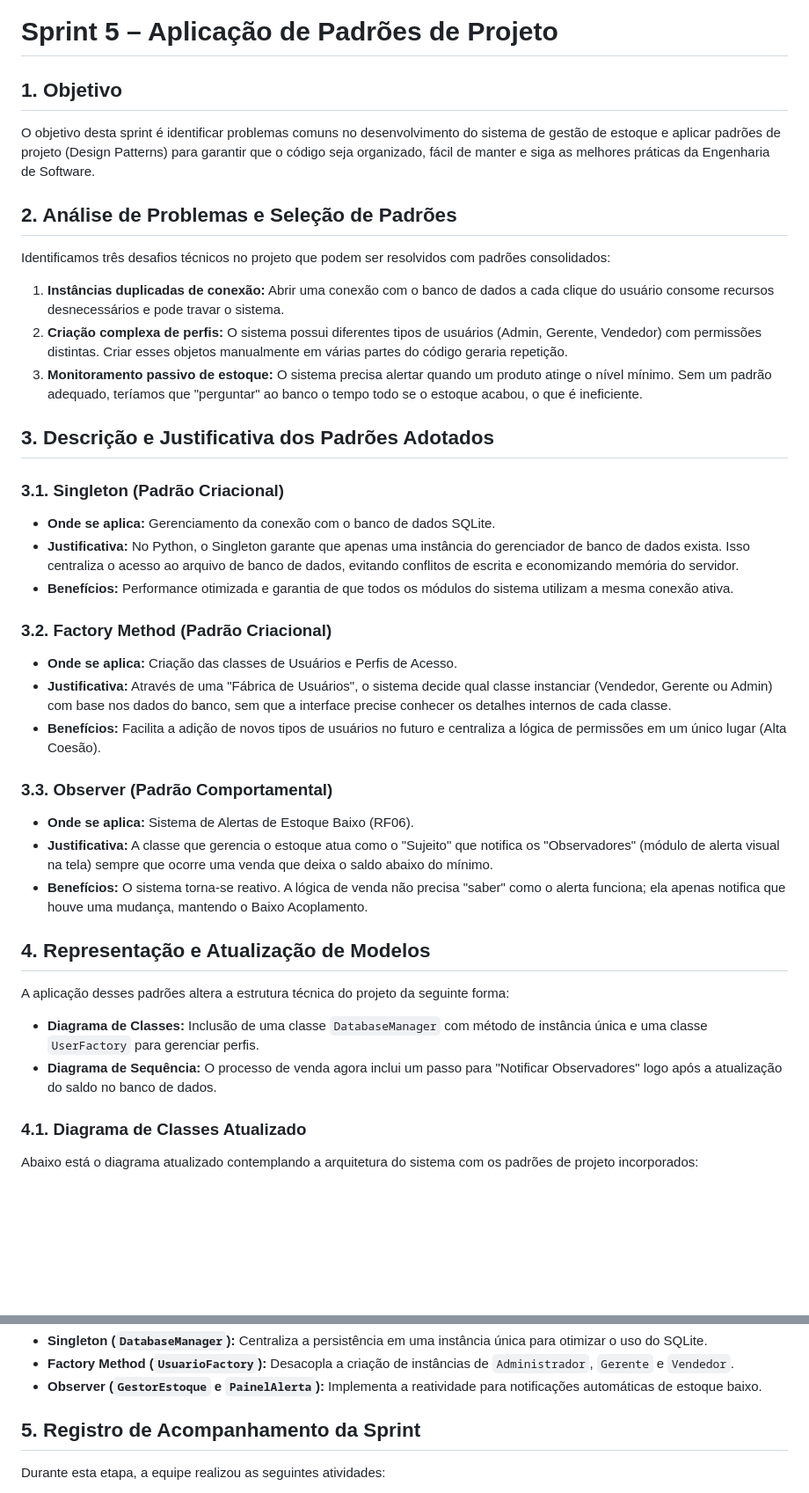
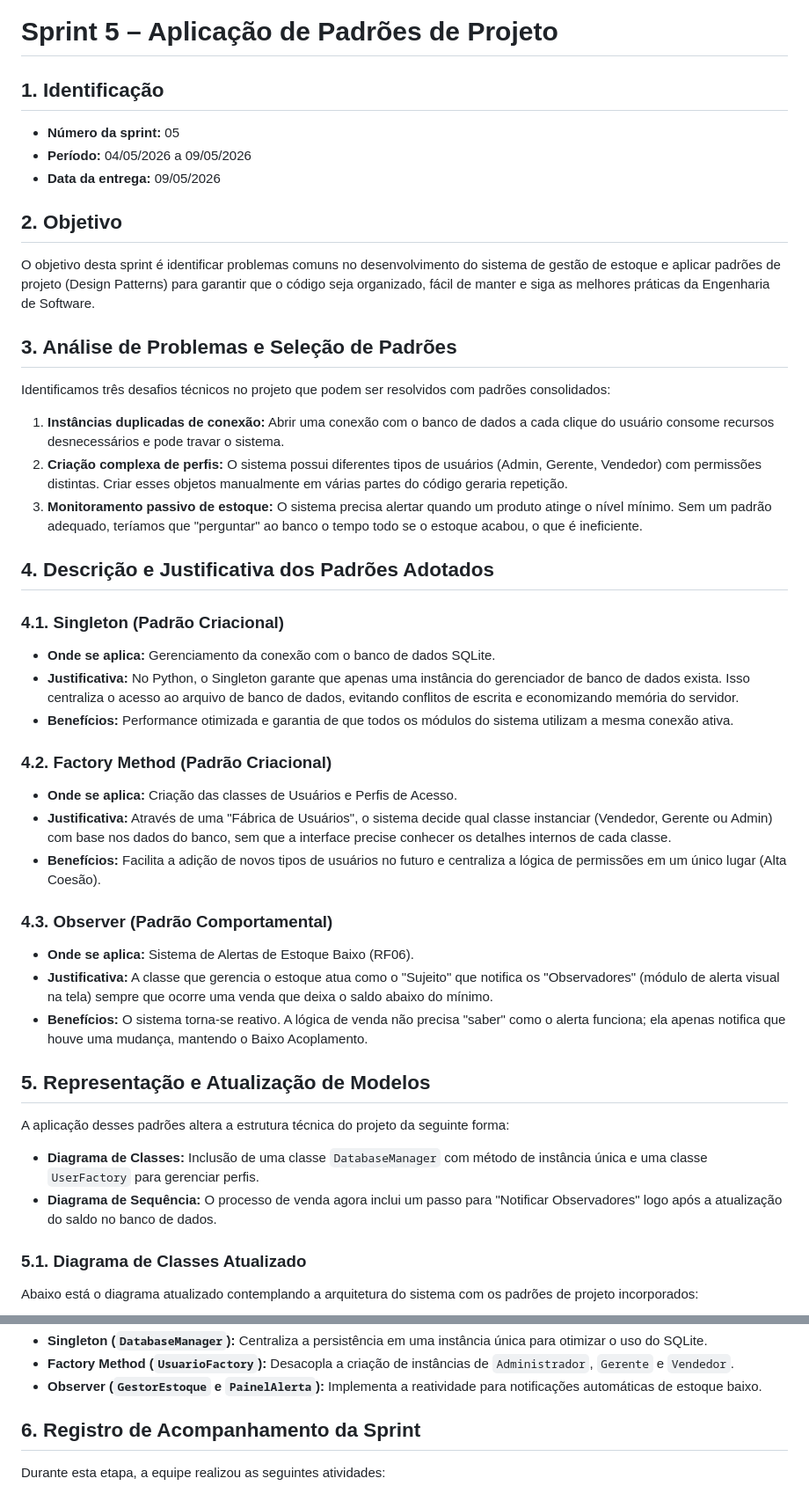
Before and after one commit to carlettoronan/sistema-estoque-eng-software, a Markdown page: docs/sprints/sprint-05.md, 2 parts joined by grey strips. Shown at 88% size. Rendered like a GitHub page; blank space fills up the shorter version.

Commit message:
Update sprint 5

```diff
--- a/docs/sprints/sprint-05.md
+++ b/docs/sprints/sprint-05.md
@@ -1,45 +1,50 @@
 # Sprint 5 – Aplicação de Padrões de Projeto
 
-## 1. Objetivo
+## 1. Identificação
+* **Número da sprint:** 05
+* **Período:** 04/05/2026 a 09/05/2026
+* **Data da entrega:** 09/05/2026
+
+## 2. Objetivo
 O objetivo desta sprint é identificar problemas comuns no desenvolvimento do sistema de gestão de estoque e aplicar padrões de projeto (Design Patterns) para garantir que o código seja organizado, fácil de manter e siga as melhores práticas da Engenharia de Software.
 
-## 2. Análise de Problemas e Seleção de Padrões
+## 3. Análise de Problemas e Seleção de Padrões
 Identificamos três desafios técnicos no projeto que podem ser resolvidos com padrões consolidados:
 
 1.  **Instâncias duplicadas de conexão:** Abrir uma conexão com o banco de dados a cada clique do usuário consome recursos desnecessários e pode travar o sistema.
 2.  **Criação complexa de perfis:** O sistema possui diferentes tipos de usuários (Admin, Gerente, Vendedor) com permissões distintas. Criar esses objetos manualmente em várias partes do código geraria repetição.
 3.  **Monitoramento passivo de estoque:** O sistema precisa alertar quando um produto atinge o nível mínimo. Sem um padrão adequado, teríamos que "perguntar" ao banco o tempo todo se o estoque acabou, o que é ineficiente.
 
-## 3. Descrição e Justificativa dos Padrões Adotados
+## 4. Descrição e Justificativa dos Padrões Adotados
 
-### 3.1. Singleton (Padrão Criacional)
+### 4.1. Singleton (Padrão Criacional)
 * **Onde se aplica:** Gerenciamento da conexão com o banco de dados SQLite.
 * **Justificativa:** No Python, o Singleton garante que apenas uma instância do gerenciador de banco de dados exista. Isso centraliza o acesso ao arquivo de banco de dados, evitando conflitos de escrita e economizando memória do servidor.
 * **Benefícios:** Performance otimizada e garantia de que todos os módulos do sistema utilizam a mesma conexão ativa.
 
 
 
-### 3.2. Factory Method (Padrão Criacional)
+### 4.2. Factory Method (Padrão Criacional)
 * **Onde se aplica:** Criação das classes de Usuários e Perfis de Acesso.
 * **Justificativa:** Através de uma "Fábrica de Usuários", o sistema decide qual classe instanciar (Vendedor, Gerente ou Admin) com base nos dados do banco, sem que a interface precise conhecer os detalhes internos de cada classe.
 * **Benefícios:** Facilita a adição de novos tipos de usuários no futuro e centraliza a lógica de permissões em um único lugar (Alta Coesão).
 
 
 
-### 3.3. Observer (Padrão Comportamental)
+### 4.3. Observer (Padrão Comportamental)
 * **Onde se aplica:** Sistema de Alertas de Estoque Baixo (RF06).
 * **Justificativa:** A classe que gerencia o estoque atua como o "Sujeito" que notifica os "Observadores" (módulo de alerta visual na tela) sempre que ocorre uma venda que deixa o saldo abaixo do mínimo.
 * **Benefícios:** O sistema torna-se reativo. A lógica de venda não precisa "saber" como o alerta funciona; ela apenas notifica que houve uma mudança, mantendo o Baixo Acoplamento.
 
 
 
-## 4. Representação e Atualização de Modelos
+## 5. Representação e Atualização de Modelos
 A aplicação desses padrões altera a estrutura técnica do projeto da seguinte forma:
 
 * **Diagrama de Classes:** Inclusão de uma classe `DatabaseManager` com método de instância única e uma classe `UserFactory` para gerenciar perfis.
 * **Diagrama de Sequência:** O processo de venda agora inclui um passo para "Notificar Observadores" logo após a atualização do saldo no banco de dados.
 
-### 4.1. Diagrama de Classes Atualizado
+### 5.1. Diagrama de Classes Atualizado
 Abaixo está o diagrama atualizado contemplando a arquitetura do sistema com os padrões de projeto incorporados:
 
 ![Diagrama de Classes](../diagramas/classes.png)
@@ -49,7 +54,7 @@ Abaixo está o diagrama atualizado contemplando a arquitetura do sistema com os
 * **Factory Method (`UsuarioFactory`):** Desacopla a criação de instâncias de `Administrador`, `Gerente` e `Vendedor`.
 * **Observer (`GestorEstoque` e `PainelAlerta`):** Implementa a reatividade para notificações automáticas de estoque baixo.
 
-## 5. Registro de Acompanhamento da Sprint
+## 6. Registro de Acompanhamento da Sprint
 Durante esta etapa, a equipe realizou as seguintes atividades:
 * Mapeamento de gargalos técnicos no fluxo de vendas e login.
 * Seleção dos padrões Singleton, Factory e Observer como soluções ideais para o ambiente Python/Flask.
```
